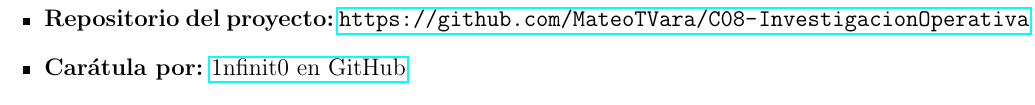
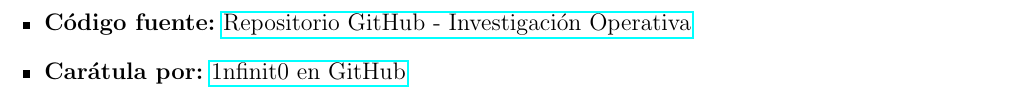
Before and after one commit to MateoTVara/C08-InvestigacionOperativa, a LaTeX document (S01 - Ejercicios/ejercicios.tex): part of page 6 of 6, cut at the place of the change. Compiled offline with pdfLaTeX.

Commit message:
ajuste de URLs largas en créditos

```diff
--- a/S01 - Ejercicios/ejercicios.tex
+++ b/S01 - Ejercicios/ejercicios.tex
@@ -368,7 +368,7 @@ El punto óptimo es $(105, 30)$, lo que significa que se deben producir 105 unid
 \section*{Recursos y créditos}
 
 \begin{itemize}
-    \item \textbf{Repositorio del proyecto:} \url{https://github.com/MateoTVara/C08-InvestigacionOperativa}
+    \item \textbf{Código fuente:} \href{https://github.com/MateoTVara/C08-InvestigacionOperativa}{Repositorio GitHub - Investigación Operativa}
     \item \textbf{Carátula por:} \href{https://github.com/1nfinit0}{1nfinit0 en GitHub}
 \end{itemize}
 \end{document}
```
Also changed, not shown: S01 - Ejercicios/ejercicios.pdf.
